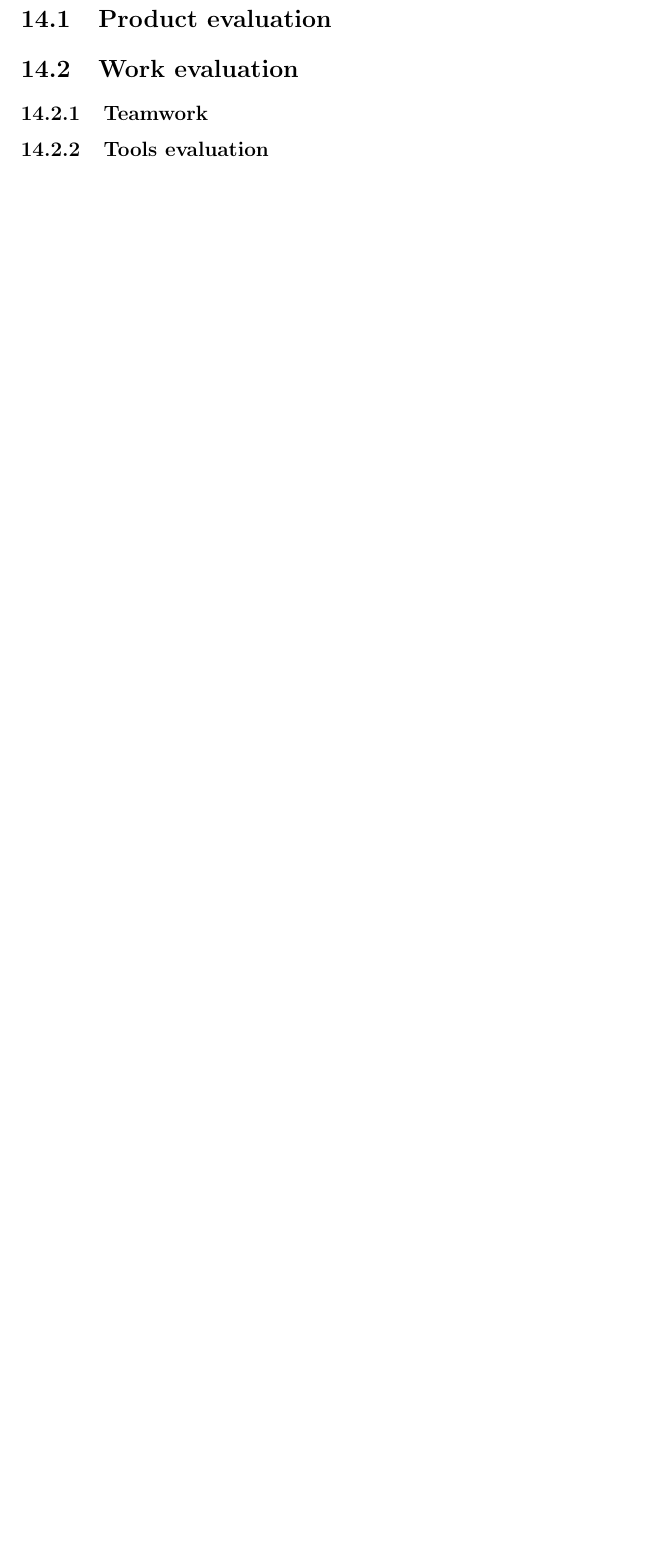
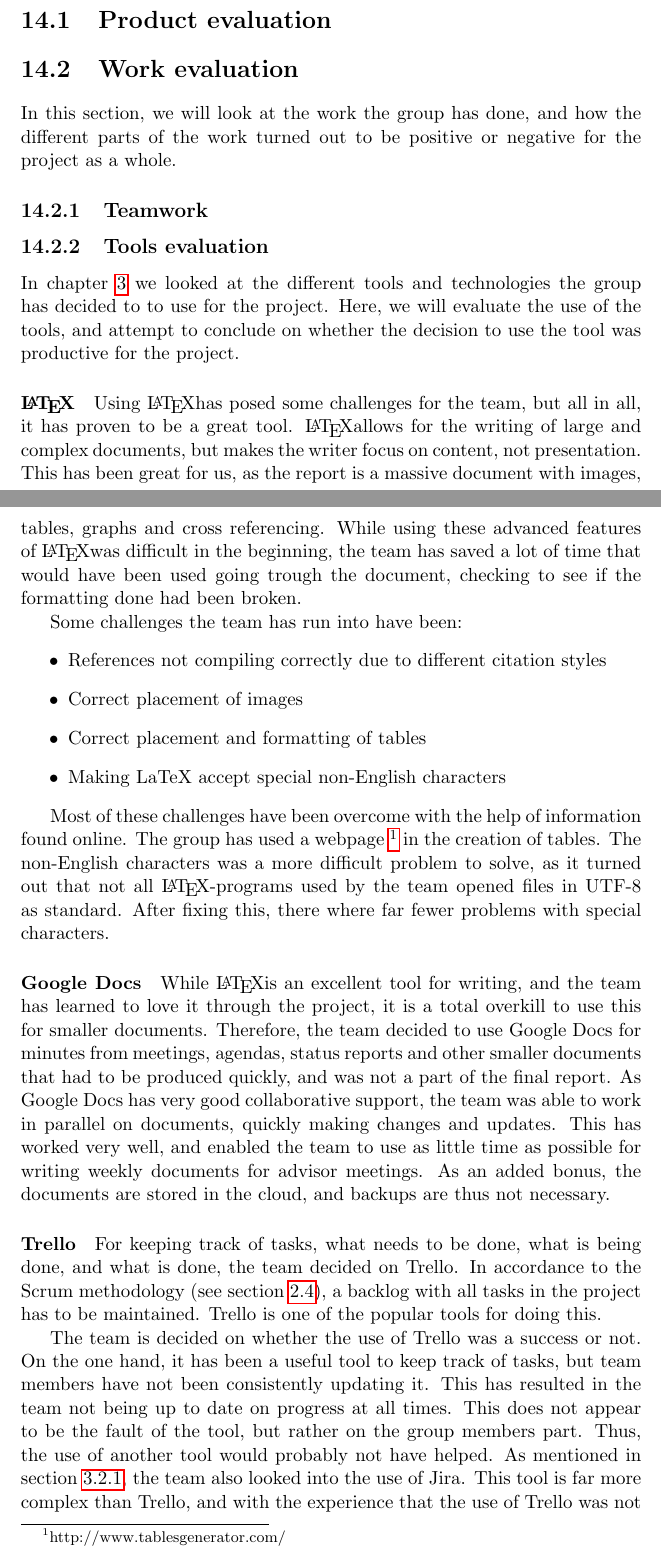
Before and after one commit to kproj6/report, a LaTeX thesis (report.tex): part of page 80 of 81 before the commit and two parts of pages 80 and 81 of 83 after it, the two joined at a grey line, cut so that both start at the same text, the shorter picture padded with empty space. Compiled offline with pdfLaTeX.

Commit message:
Add evaluation of LaTeX, Trelo and Google Docs

```diff
--- a/report.tex
+++ b/report.tex
@@ -1637,4 +1644,27 @@ Sprint 5 focuses on finding a solution to the projection problem, using the prop
 \section{Product evaluation}
 \section{Work evaluation}
+In this section, we will look at the work the group has done, and how the different parts of the work turned out to be positive or negative for the project as a whole.
 \subsection{Teamwork}
 \subsection{Tools evaluation}
+In chapter \ref{chap:ToolsAndTech} we looked at the different tools and technologies the group has decided to to use for the project. Here, we will evaluate the use of the tools, and attempt to conclude on whether the decision to use the tool was productive for the project.
+
+\paragraph{\LaTeX}
+Using \LaTeX has posed some challenges for the team, but all in all, it has proven to be a great tool. \LaTeX allows for the writing of large and complex documents, but makes the writer focus on content, not presentation. This has been great for us, as the report is a massive document with images, tables, graphs and cross referencing. While using these advanced features of \LaTeX was difficult in the beginning, the team has saved a lot of time that would have been used going trough the document, checking to see if the formatting done had been broken.
+
+Some challenges the team has run into have been:
+\begin{itemize}
+\item References not compiling correctly due to different citation styles
+\item Correct placement of images
+\item Correct placement and formatting of tables
+\item Making LaTeX accept special non-English characters
+\end{itemize}
+
+Most of these challenges have been overcome with the help of information found online. The group has used a webpage \footnote{http://www.tablesgenerator.com/} in the creation of tables. The non-English characters was a more difficult problem to solve, as it turned out that not all \LaTeX-programs used by the team opened files in UTF-8 as standard. After fixing this, there where far fewer problems with special characters.
+
+\paragraph{Google Docs}
+While \LaTeX is an excellent tool for writing, and the team has learned to love it through the project, it is a total overkill to use this for smaller documents. Therefore, the team decided to use Google Docs for minutes from meetings, agendas, status reports and other smaller documents that had to be produced quickly, and was not a part of the final report. As Google Docs has very good collaborative support, the team was able to work in parallel on documents, quickly making changes and updates. This has worked very well, and enabled the team to use as little time as possible for writing weekly documents for advisor meetings. As an added bonus, the documents are stored in the cloud, and backups are thus not necessary.
+
+\paragraph{Trello}
+For keeping track of tasks, what needs to be done, what is being done, and what is done, the team decided on Trello. In accordance to the Scrum methodology (see section \ref{sec:Scrum}), a backlog with all tasks in the project has to be maintained. Trello is one of the popular tools for doing this.
+
+The team is decided on whether the use of Trello was a success or not. On the one hand, it has been a useful tool to keep track of tasks, but team members have not been consistently updating it. This has resulted in the team not being up to date on progress at all times. This does not appear to be the fault of the tool, but rather on the group members part. Thus, the use of another tool would probably not have helped. As mentioned in section \ref{subsec:Trello}, the team also looked into the use of Jira. This tool is far more complex than Trello, and with the experience that the use of Trello was not a complete success, the team is happy with their decision not to use a more complex tool.
```
Also changed, not shown: report.tex (17 more changed lines).
